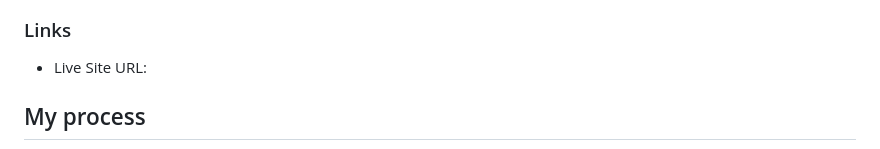
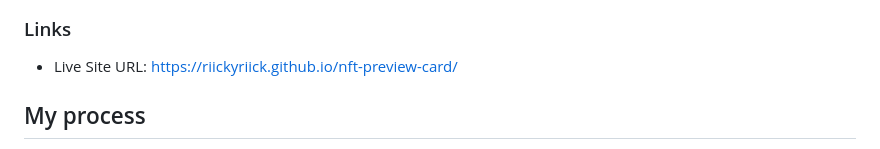
Before and after one commit to RiickyRiick/nft-preview-card, a Markdown page: README.md, the part around the change. GitHub-like rendering.

```diff
--- a/README.md
+++ b/README.md
@@ -38,7 +38,7 @@ Users should be able to:
 
 ### Links
 
-- Live Site URL:
+- Live Site URL: https://riickyriick.github.io/nft-preview-card/
 
 ## My process
 
```
